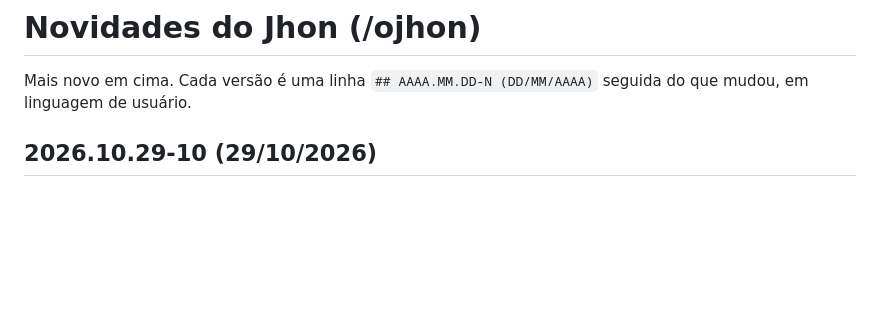
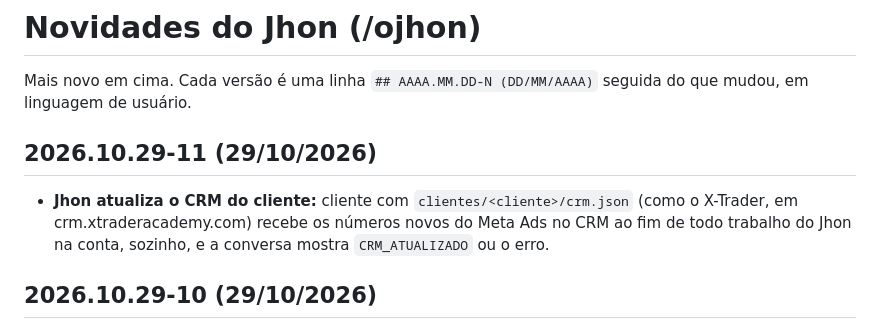
Before and after one commit to gabrielxreis/ojhon, a Markdown page: CHANGELOG.md, the part around the change. Drawn GitHub-style; blank space fills up the shorter version.

```diff
--- a/CHANGELOG.md
+++ b/CHANGELOG.md
@@ -1,6 +1,9 @@
 # Novidades do Jhon (/ojhon)
 
 Mais novo em cima. Cada versão é uma linha `## AAAA.MM.DD-N (DD/MM/AAAA)` seguida do que mudou, em linguagem de usuário.
+
+## 2026.10.29-11 (29/10/2026)
+- **Jhon atualiza o CRM do cliente:** cliente com `clientes/<cliente>/crm.json` (como o X-Trader, em crm.xtraderacademy.com) recebe os números novos do Meta Ads no CRM ao fim de todo trabalho do Jhon na conta, sozinho, e a conversa mostra `CRM_ATUALIZADO` ou o erro.
 
 ## 2026.10.29-10 (29/10/2026)
 - **Página de vendas que converte:** playbook novo `landing-page-venda-alta-conversao` para criar ou reescrever a página de vendas de curso e infoproduto (ticket perto de R$ 997, tráfego do Meta, celular primeiro): as 13 seções na ordem, barra fixa no celular, metas de velocidade, urgência só verdadeira (sem contador falso), cuidados do nicho de finanças, Pixel + CAPI + UTM até o checkout e nota de 0 a 100 para qualquer página.
```
Also changed, not shown: SKILL.md (+1 -0 lines).
